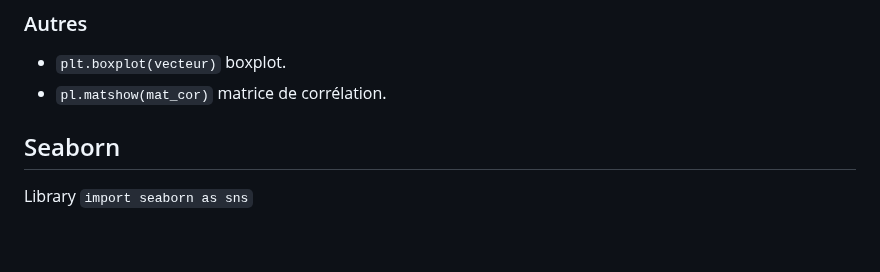
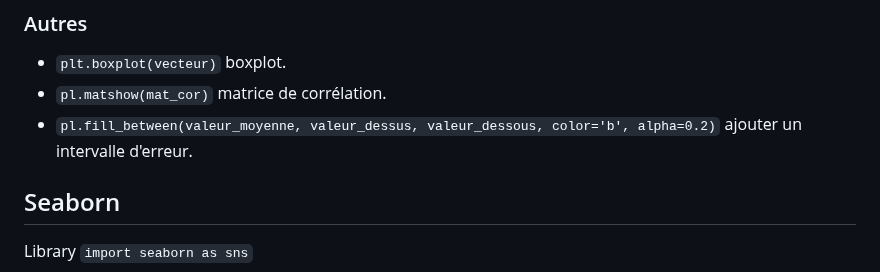
Before and after one commit to gdemare/gdemare.github.io, a Markdown page: aide-memoire/statistique/graphiques_py.md, the part around the change. Rendered like a GitHub page; blank space fills up the shorter version.

```diff
--- a/aide-memoire/statistique/graphiques_py.md
+++ b/aide-memoire/statistique/graphiques_py.md
@@ -73,6 +73,7 @@ ax.get_yaxis().set_visible(False)
 
 * `plt.boxplot(vecteur)` boxplot.
 * `pl.matshow(mat_cor)` matrice de corrélation.
+* `pl.fill_between(valeur_moyenne, valeur_dessus, valeur_dessous, color='b', alpha=0.2)` ajouter un intervalle d'erreur.
 
 ## Seaborn
 
```
